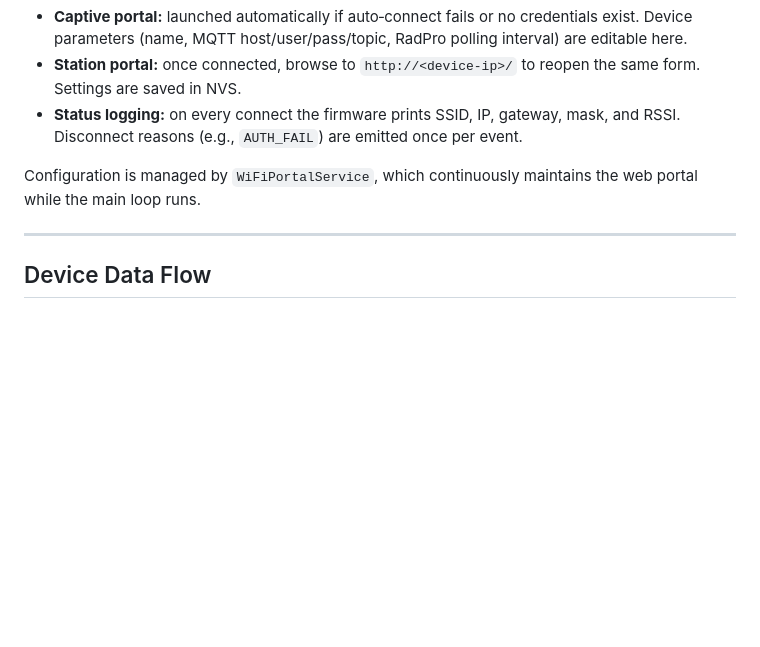
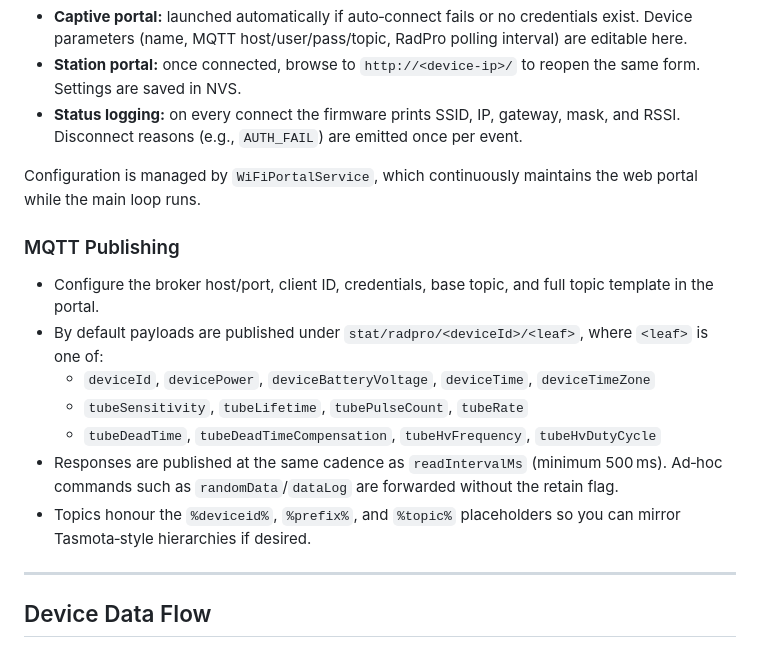
Before and after one commit to SunboX/radpro-wifi-bridge, a Markdown page: README.md, the part around the change. Drawn GitHub-style; blank space fills up the shorter version.

Commit message:
Adds MQTT publishing documentation
Documents the MQTT publishing feature, including configuration options, topic structure, and placeholder usage.

```diff
--- a/README.md
+++ b/README.md
@@ -59,6 +59,16 @@ Raw USB logging is useful for troubleshooting atypical firmware responses. Disab
 - **Status logging:** on every connect the firmware prints SSID, IP, gateway, mask, and RSSI. Disconnect reasons (e.g., `AUTH_FAIL`) are emitted once per event.
 
 Configuration is managed by `WiFiPortalService`, which continuously maintains the web portal while the main loop runs.
+
+### MQTT Publishing
+
+- Configure the broker host/port, client ID, credentials, base topic, and full topic template in the portal.
+- By default payloads are published under `stat/radpro/<deviceId>/<leaf>`, where `<leaf>` is one of:
+  - `deviceId`, `devicePower`, `deviceBatteryVoltage`, `deviceTime`, `deviceTimeZone`
+  - `tubeSensitivity`, `tubeLifetime`, `tubePulseCount`, `tubeRate`
+  - `tubeDeadTime`, `tubeDeadTimeCompensation`, `tubeHvFrequency`, `tubeHvDutyCycle`
+- Responses are published at the same cadence as `readIntervalMs` (minimum 500 ms). Ad‑hoc commands such as `randomData`/`dataLog` are forwarded without the retain flag.
+- Topics honour the `%deviceid%`, `%prefix%`, and `%topic%` placeholders so you can mirror Tasmota‑style hierarchies if desired.
 
 ---
 
```
